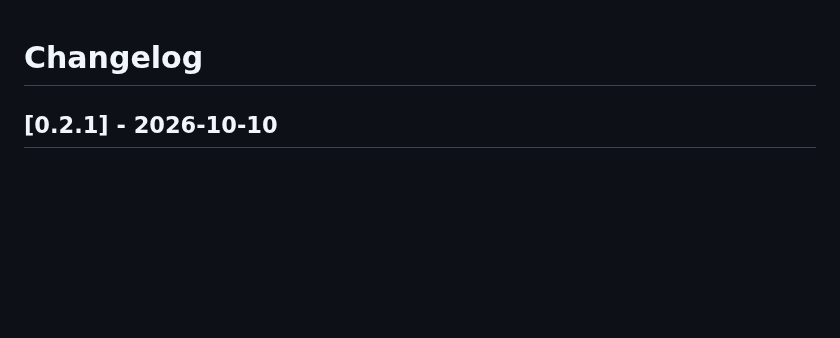
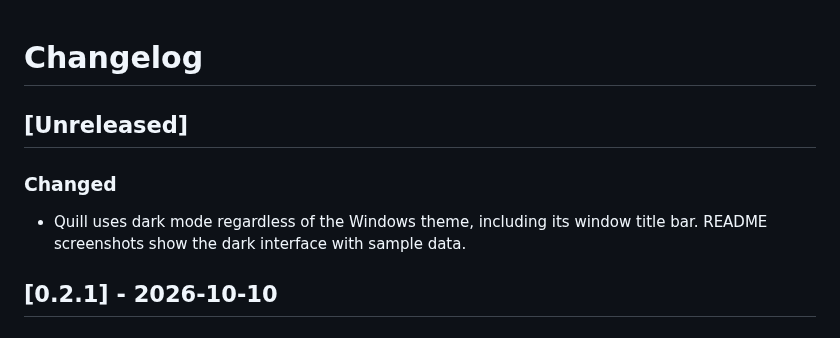
Before and after one commit to valenxi0/Quill, a Markdown page: docs/CHANGELOG.md, the part around the change. Drawn GitHub-style; blank space fills up the shorter version.

```diff
--- a/docs/CHANGELOG.md
+++ b/docs/CHANGELOG.md
@@ -1,4 +1,10 @@
 # Changelog
+
+## [Unreleased]
+
+### Changed
+
+- Quill uses dark mode regardless of the Windows theme, including its window title bar. README screenshots show the dark interface with sample data.
 
 ## [0.2.1] - 2026-10-10
 
```
Also changed, not shown: README.md (+4 -2 lines), docs/screenshots/insights.jpg, docs/screenshots/your-voice.jpg, 2 other files.
